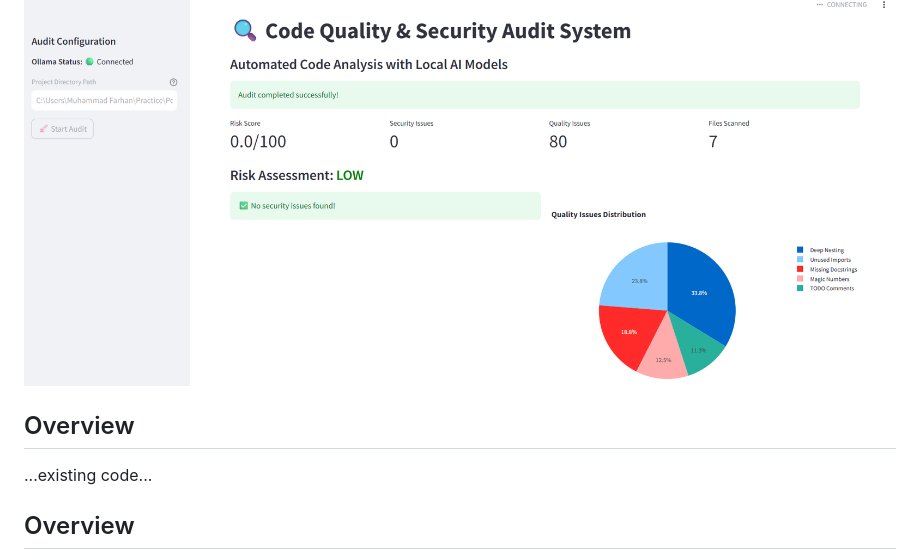
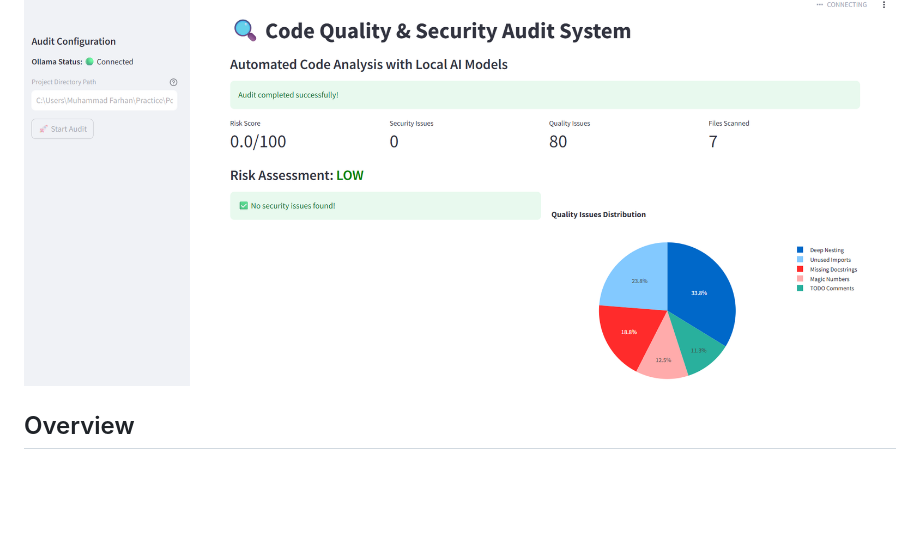
Before and after one commit to muhammadfarhantanvir/Code-Quality-Security-Audit-System-AI-Agent, a Markdown page: README.md, the part around one of its changes. Drawn GitHub-style; blank space fills up the shorter version.

Commit message:
Remove unnecessary blank lines in README for improved readability

```diff
--- a/README.md
+++ b/README.md
@@ -5,10 +3,4 @@
 ![Code Quality](code%20quality.png)
-
-
-
-
-## Overview
-...existing code...
 
 
 ## Overview
```
Also changed, not shown: other parts of README.md (+0 -2 lines).
